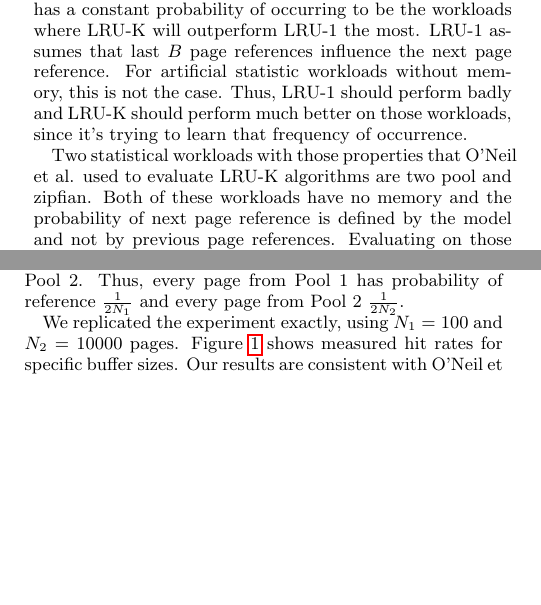
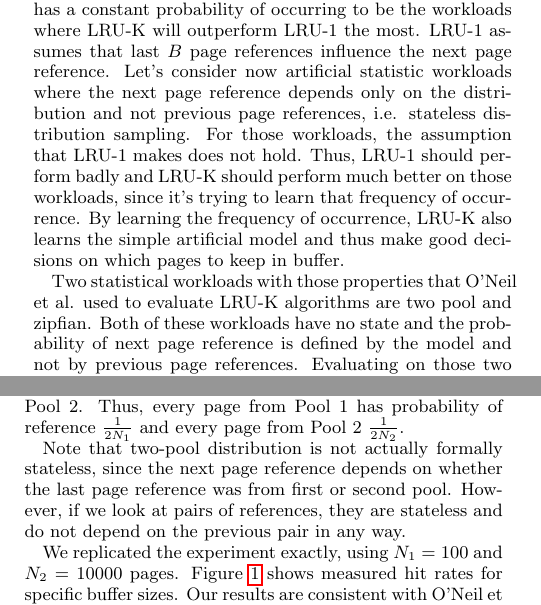
Before and after one commit to igorcanadi/lru-k, a LaTeX paper (paper/paper.tex, which reads paper/intro.tex, paper/results.tex): two parts of the columns of pages 1 and 2 of 4, joined at a grey line, cut so that both start at the same text, the shorter picture padded with empty space. Compiled offline with pdfLaTeX.

Commit message:
seth's comments

```diff
--- a/paper/intro.tex
+++ b/paper/intro.tex
@@ -6,9 +6,9 @@ To better adapt LRU-K to real-world database workloads and address some of the u
 
 The basic idea about basic LRU-1 algorithm is that a page that is referenced more recently has higher probability of occurring in close future. LRU-K, $K > 1$ algorithm is based on a different idea. It is assuming that every page has a certain frequency of occurrence and it's trying to estimate the frequency based on last $K$ occurrences. Thus, the workloads that LRU-K, $K > 1$ works best on are workloads where each page has an implicit frequency of occurrence. The basic hypothesis is that LRU-K will correctly estimate the frequency of occurrence for each page and keep the pages with highest frequencies in the buffer. LRU-1 does not have any notion of frequencies. If there is a page that is only rarely used and is referenced once, LRU-1 will keep it in the buffer manager for next $B$ accesses, where $B$ is size of the buffer. LRU-K, $K > 1$ will, however, estimate that this page is rarely used and kick it out of the buffer as soon as possible.
 
-Because of that, we expect the workloads where each page has a constant probability of occurring to be the workloads where LRU-K will outperform LRU-1 the most. LRU-1 assumes that last $B$ page references influence the next page reference. For artificial statistic workloads without memory, this is not the case. Thus, LRU-1 should perform badly and LRU-K should perform much better on those workloads, since it's trying to learn that frequency of occurrence.
+Because of that, we expect the workloads where each page has a constant probability of occurring to be the workloads where LRU-K will outperform LRU-1 the most. LRU-1 assumes that last $B$ page references influence the next page reference. Let's consider now artificial statistic workloads where the next page reference depends only on the distribution and not previous page references, i.e. stateless distribution sampling. For those workloads, the assumption that LRU-1 makes does not hold. Thus, LRU-1 should perform badly and LRU-K should perform much better on those workloads, since it's trying to learn that frequency of occurrence. By learning the frequency of occurrence, LRU-K also learns the simple artificial model and thus make good decisions on which pages to keep in buffer.
 
-Two statistical workloads with those properties that O'Neil et al. used to evaluate LRU-K algorithms are two pool and zipfian. Both of these workloads have no memory and the probability of next page reference is defined by the model and not by previous page references. Evaluating on those two workloads is a proxy to show that LRU-K does a good job of estimating reference probabilities based on observed page accesses.
+Two statistical workloads with those properties that O'Neil et al. used to evaluate LRU-K algorithms are two pool and zipfian. Both of these workloads have no state and the probability of next page reference is defined by the model and not by previous page references. Evaluating on those two workloads is a proxy to show that LRU-K does a good job of estimating reference probabilities based on observed page accesses.
 
 We recreate their experiments on two pool and zipfian distributions. We expect LRU-K, $K > 1$ to keep pages with greater frequency of occurrence in the buffer and kick those with smaller frequencies out. LRU-1, on the other hand, can not learn those frequencies and we expect it to lose a lot of buffer space keeping the pages with low probabilities, just because they were referenced recently. Thus, we expect LRU-K, $K > 1$ to outperform LRU-1 on two pool and zipfian distributions.
 
--- a/paper/results.tex
+++ b/paper/results.tex
@@ -14,6 +14,8 @@ We present results for these workloads in the following sections.
 \subsection{Two Pool Experiment}
 
 As our first experiment, we replicated the two-pool experiment conducted by O'Neil et al. \cite{lruk}. They considered two pools of pages, Pool 1 with size $N_1$ and Pool 2 with $N_2$ pages and simulated random alternating accesses to those pools. With $N_1 << N_2$, the goal of this experiment was to simulate alternating accesses to index and record pages. Specifically, on every even access they uniformly choose one page from Pool 1 and on every odd access they choose one page from Pool 2. Thus, every page from Pool 1 has probability of reference $\frac{1}{2N_1}$ and every page from Pool 2 $\frac{1}{2N_2}$.
+
+Note that two-pool distribution is not actually formally stateless, since the next page reference depends on whether the last page reference was from first or second pool. However, if we look at pairs of references, they are stateless and do not depend on the previous pair in any way.
 
 We replicated the experiment exactly, using $N_1 = 100$ and $N_2 = 10000$ pages. Figure \ref{fig:two_pool} shows measured hit rates for specific buffer sizes. Our results are consistent with O'Neil et al. \cite{lruk}, where they found that LRU-1 has lower hit rates than LRU-2 and LRU-3 for a given buffer size. We also see that LRU-1 performance approaches LRU-2 and LRU-3 on larger buffer sizes. LRU-2 and LRU-3 performances are similar, with LRU-3 slightly outperforming LRU-2. However, O'Neil et al. argue that the difference is too small to be traded for the slower responsiveness which LRU-3 exhibits on evolving and dynamic access patterns.
 
```
Also changed, not shown: paper/paper.pdf, paper/intro.tex (2 more changed lines), paper/results.tex (2 more changed lines).
